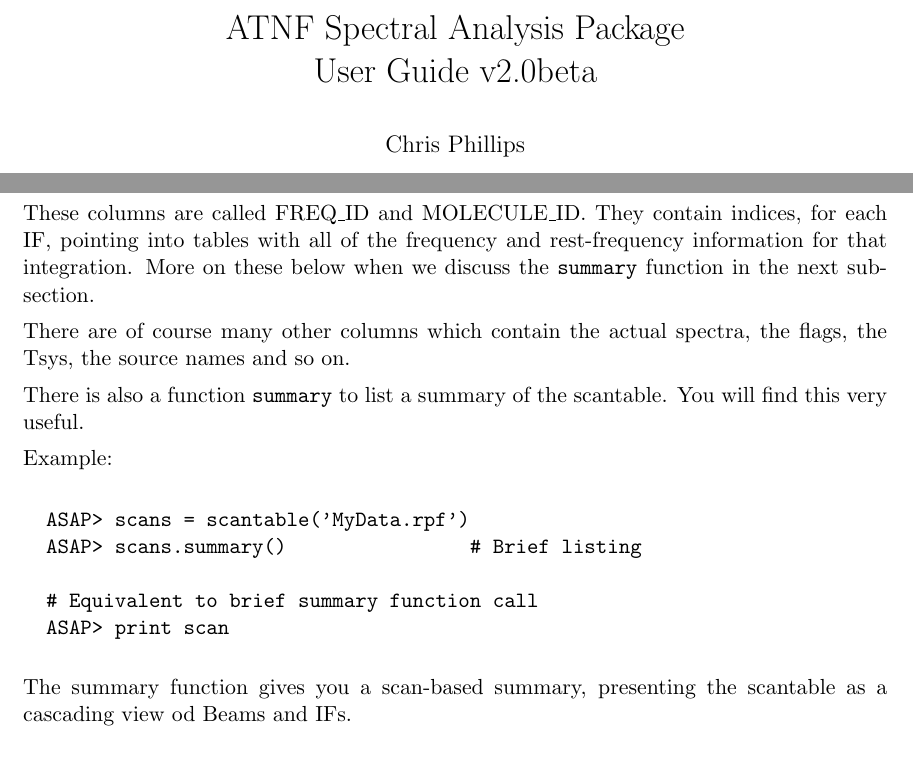
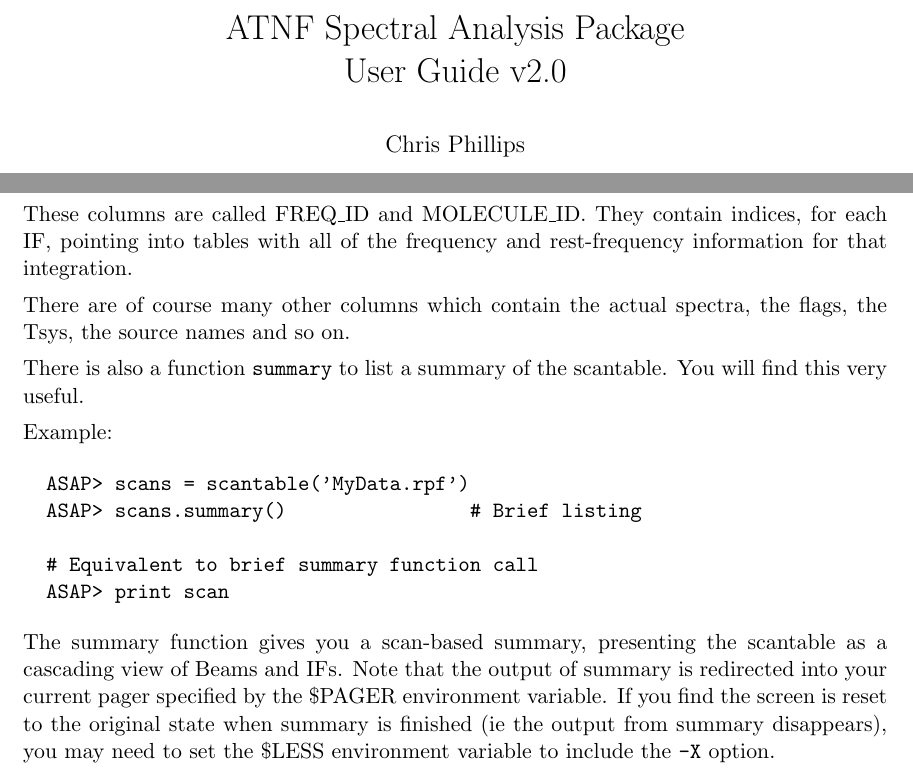
Before and after one commit to ICRAR/asap, a LaTeX document (doc/userguide.tex): two parts of pages 1 and 6 of 34, joined at a grey line, cut so that both start at the same text. Compiled offline with LaTeX, dvips and Ghostscript.

Commit message:
merge from branches/Release2.0

```diff
--- a/doc/userguide.tex
+++ b/doc/userguide.tex
@@ -12,7 +12,7 @@
 \setlength{\parindent}{0mm}
 \setlength{\parskip}{1ex}
 
-\title{ATNF Spectral Analysis Package\\User Guide  v2.0beta }
+\title{ATNF Spectral Analysis Package\\User Guide v2.0 }
 \author{Chris Phillips}
 
 \newcommand{\cmd}[1]{{\tt #1}}
@@ -320,8 +320,7 @@
 
 These columns are called FREQ\_ID and MOLECULE\_ID.  They contain indices, for
 each IF, pointing into tables with all of the frequency and rest-frequency
-information for that integration. More on these below when we discuss
-the \cmd{summary} function in the next subsection.
+information for that integration.
 
 There are of course many other columns which contain the actual spectra,
 the flags, the Tsys, the source names and so on.
@@ -340,7 +339,12 @@
 \end{verbatim}
 
 The summary function gives you a scan-based summary, presenting the
-scantable as a cascading view od Beams and IFs.
+scantable as a cascading view of Beams and IFs. Note that the output
+of summary is redirected into your current pager specified by the
+\$PAGER environment variable. If you find the screen is reset to the
+original state when summary is finished (ie the output from summary
+disappears), you may need to set the \$LESS environment variable to
+include the \cmd{-X} option.
 
 \subsection{Data Selection}
 \label{sec:selection}
```
Also changed, not shown: Makefile, 2 other files.
